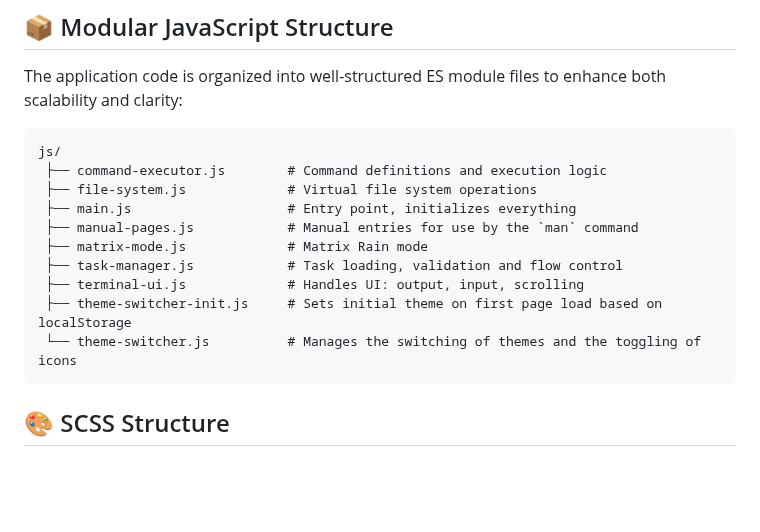
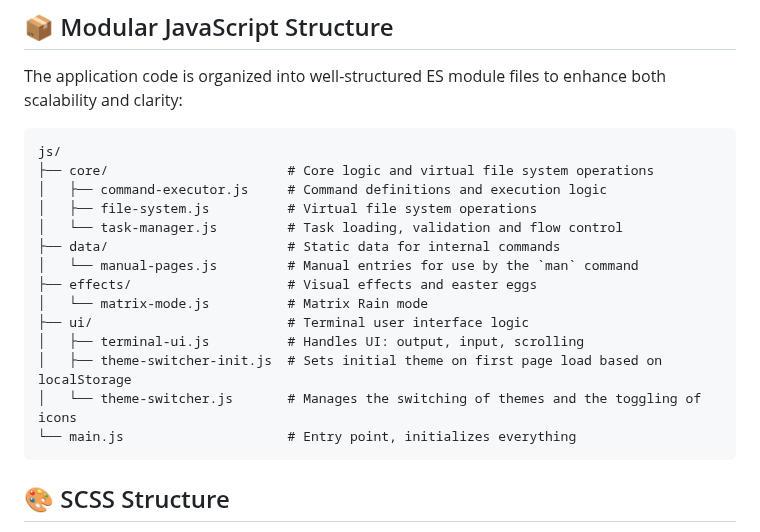
Before and after one commit to rostyslav-udovenko/command-line-trainer, a Markdown page: README.md, the part around the change. Rendered like a GitHub page; blank space fills up the shorter version.

Commit message:
Update README Modular JavaScript Structure section

````diff
--- a/README.md
+++ b/README.md
@@ -61,15 +61,19 @@ Each task is described as a JSON file and includes:
 The application code is organized into well-structured ES module files to enhance both scalability and clarity:
 ```
 js/
- ├── command-executor.js        # Command definitions and execution logic
- ├── file-system.js             # Virtual file system operations
- ├── main.js                    # Entry point, initializes everything
- ├── manual-pages.js            # Manual entries for use by the `man` command
- ├── matrix-mode.js             # Matrix Rain mode
- ├── task-manager.js            # Task loading, validation and flow control
- ├── terminal-ui.js             # Handles UI: output, input, scrolling
- ├── theme-switcher-init.js     # Sets initial theme on first page load based on localStorage
- └── theme-switcher.js          # Manages the switching of themes and the toggling of icons
+├── core/                       # Core logic and virtual file system operations
+│   ├── command-executor.js     # Command definitions and execution logic
+│   ├── file-system.js          # Virtual file system operations
+│   └── task-manager.js         # Task loading, validation and flow control
+├── data/                       # Static data for internal commands
+│   └── manual-pages.js         # Manual entries for use by the `man` command
+├── effects/                    # Visual effects and easter eggs
+│   └── matrix-mode.js          # Matrix Rain mode
+├── ui/                         # Terminal user interface logic
+│   ├── terminal-ui.js          # Handles UI: output, input, scrolling
+│   ├── theme-switcher-init.js  # Sets initial theme on first page load based on localStorage
+│   └── theme-switcher.js       # Manages the switching of themes and the toggling of icons
+└── main.js                     # Entry point, initializes everything
  ```
 
 ## 🎨 SCSS Structure
````
